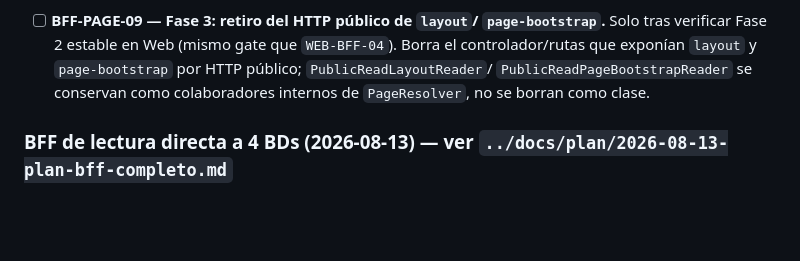
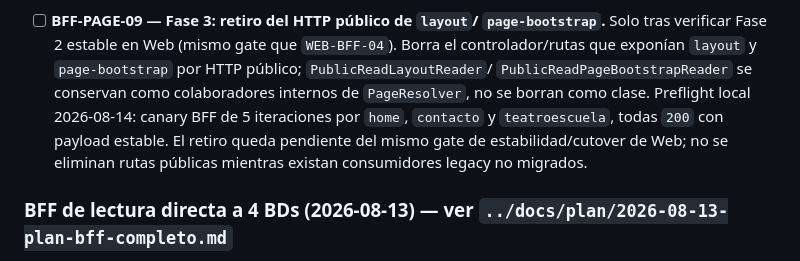
Before and after one commit to dcardenasl/teatromuseo-bff, a Markdown page: TASKS.md, the part around the change. Rendered like a GitHub page; blank space fills up the shorter version.

Commit message:
docs(bff): record page route canary gate

```diff
--- a/TASKS.md
+++ b/TASKS.md
@@ -231,7 +231,11 @@ lectores de Catalog/Event, `DirectDbFileMetaResolver`) — no los reescribe.
   que `WEB-BFF-04`). Borra el controlador/rutas que exponían `layout` y
   `page-bootstrap` por HTTP público; `PublicReadLayoutReader`/
   `PublicReadPageBootstrapReader` se conservan como colaboradores internos
-  de `PageResolver`, no se borran como clase.
+  de `PageResolver`, no se borran como clase. Preflight local 2026-08-14:
+  canary BFF de 5 iteraciones por `home`, `contacto` y `teatroescuela`, todas
+  `200` con payload estable. El retiro queda pendiente del mismo gate de
+  estabilidad/cutover de Web; no se eliminan rutas públicas mientras existan
+  consumidores legacy no migrados.
 
 ### BFF de lectura directa a 4 BDs (2026-08-13) — ver `../docs/plan/2026-08-13-plan-bff-completo.md`
 
```
